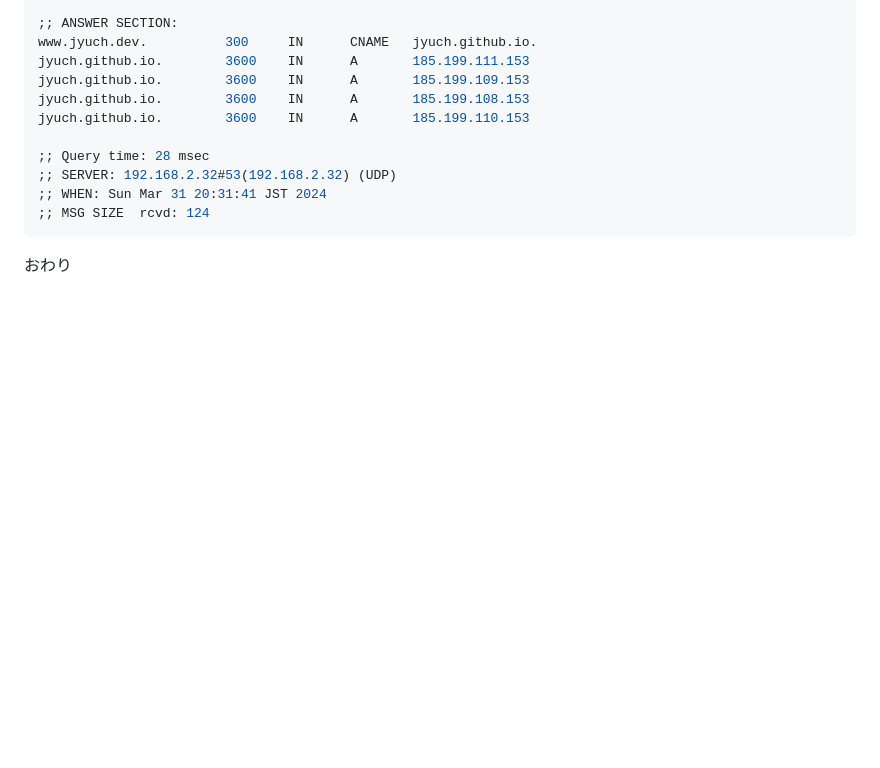
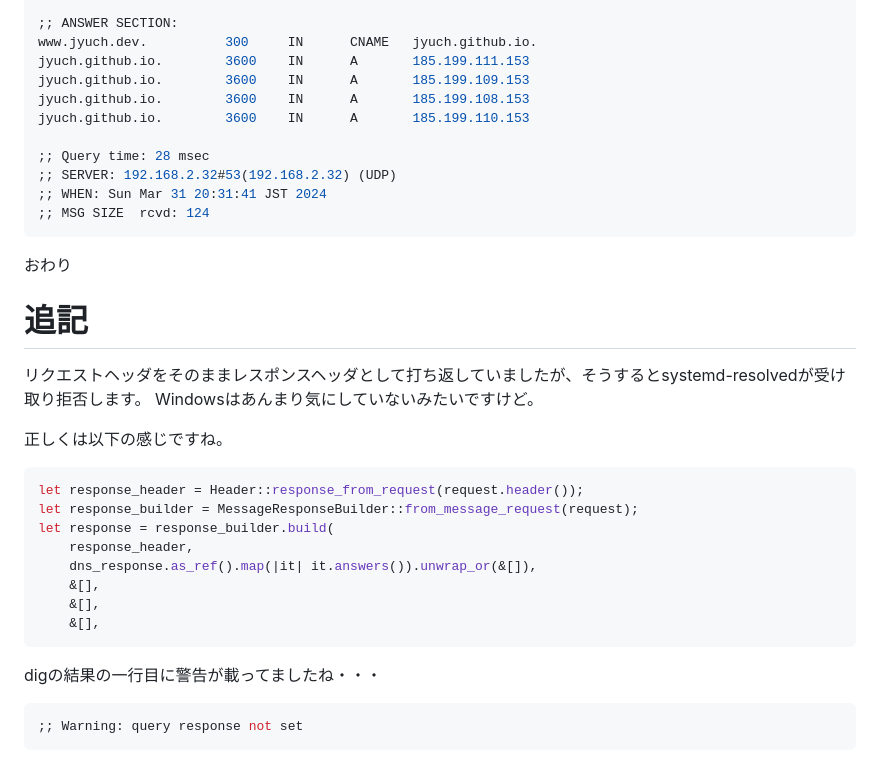
Before and after one commit to jyuch/blog, a Markdown page: posts/2024/04-01-dns-forwarder-using-hickory-dns.md, the part around the change. Drawn GitHub-style; blank space fills up the shorter version.

Commit message:
Hickory DNSの使い方を誤っていたのを修正

````diff
--- a/posts/2024/04-01-dns-forwarder-using-hickory-dns.md
+++ b/posts/2024/04-01-dns-forwarder-using-hickory-dns.md
@@ -311,3 +311,27 @@ jyuch.github.io.        3600    IN      A       185.199.110.153
 ```
 
 おわり
+
+# 追記
+
+リクエストヘッダをそのままレスポンスヘッダとして打ち返していましたが、そうするとsystemd-resolvedが受け取り拒否します。
+Windowsはあんまり気にしていないみたいですけど。
+
+正しくは以下の感じですね。
+
+```rust
+let response_header = Header::response_from_request(request.header());
+let response_builder = MessageResponseBuilder::from_message_request(request);
+let response = response_builder.build(
+    response_header,
+    dns_response.as_ref().map(|it| it.answers()).unwrap_or(&[]),
+    &[],
+    &[],
+    &[],
+```
+
+digの結果の一行目に警告が載ってましたね・・・
+
+```sh
+;; Warning: query response not set
+```
````
